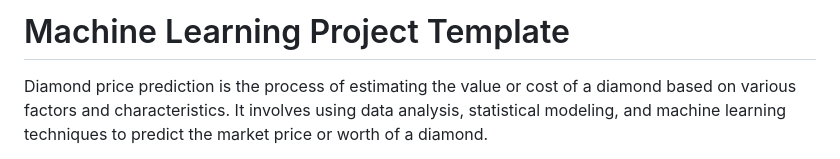
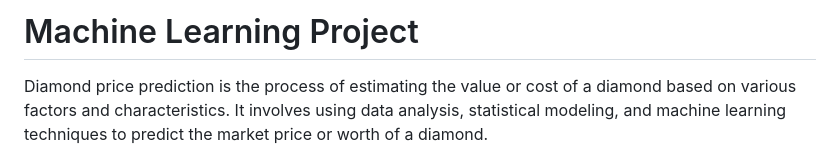
Before and after one commit to ankitrajput77/DiamondPricePrediction, a Markdown page: README.md, the part around the change. Drawn GitHub-style.

```diff
--- a/README.md
+++ b/README.md
@@ -1,4 +1,4 @@
-# Machine Learning Project Template
+# Machine Learning Project
 
 Diamond price prediction is the process of estimating the value or cost of a diamond based on various factors and characteristics. It involves using data analysis, statistical modeling, and machine learning techniques to predict the market price or worth of a diamond.
 
```
